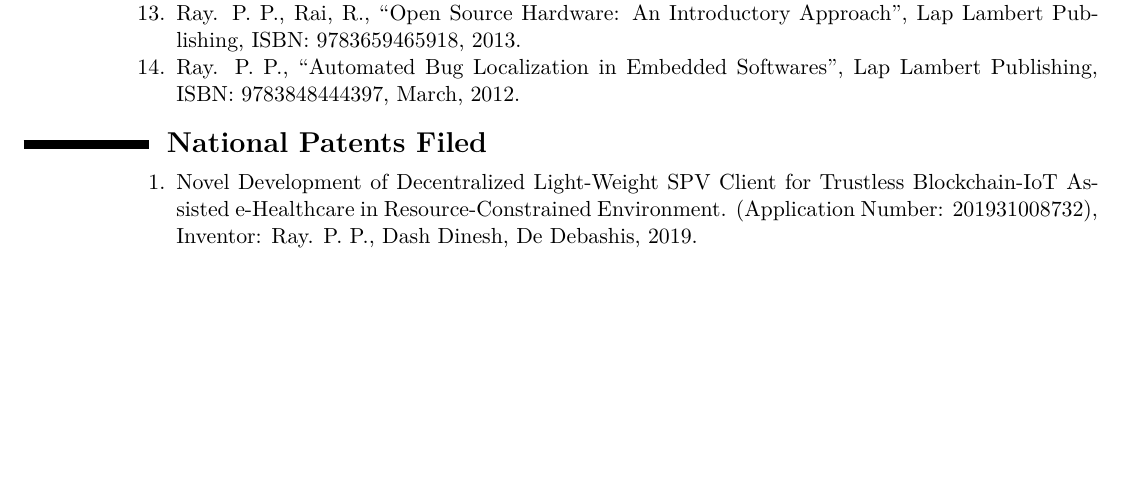
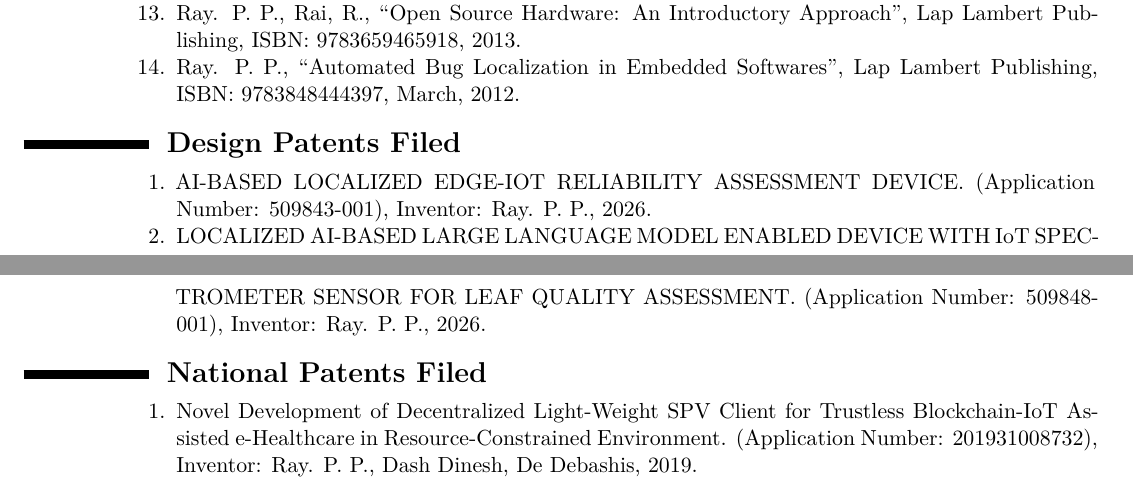
Before and after one commit to ParthaPRay/ParthaPRay.github.io, a LaTeX CV (assets/ParthaPratimRay_CV_Latex.tex): part of page 17 of 30 before the commit and two parts of pages 17 and 18 of 30 after it, the two joined at a grey line, cut so that both start at the same text, the shorter picture padded with empty space. Compiled offline with XeLaTeX.

Commit message:
Add files via upload

```diff
--- a/assets/ParthaPratimRay_CV_Latex.tex
+++ b/assets/ParthaPratimRay_CV_Latex.tex
@@ -731,6 +731,25 @@
 
 
 
+
+
+\section{\textbf{Design Patents Filed}}
+
+\begin{adjustwidth}{6em}{0pt}
+	\begin{enumerate}
+
+		\item AI-BASED LOCALIZED EDGE-IOT RELIABILITY ASSESSMENT DEVICE. (Application Number: 509843-001), Inventor: Ray. P. P., 2026.
+
+		\item LOCALIZED AI-BASED LARGE LANGUAGE MODEL ENABLED DEVICE WITH IoT SPECTROMETER SENSOR FOR LEAF QUALITY ASSESSMENT. (Application Number: 509848-001), Inventor: Ray. P. P., 2026.
+
+
+	\end{enumerate}
+\end{adjustwidth}
+
+
+
+
+
 \section{\textbf{National Patents Filed}}
 
 \begin{adjustwidth}{6em}{0pt}
```
Also changed, not shown: assets/ParthaPratimRay_CV_Latex.pdf.
